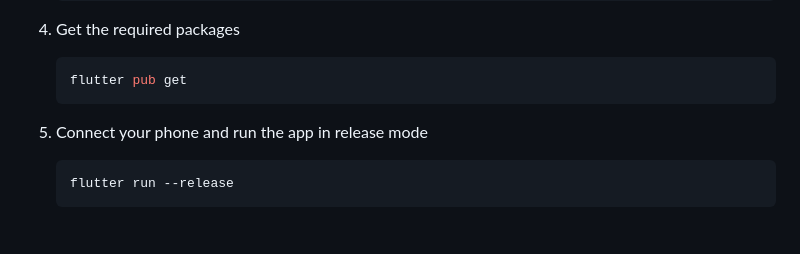
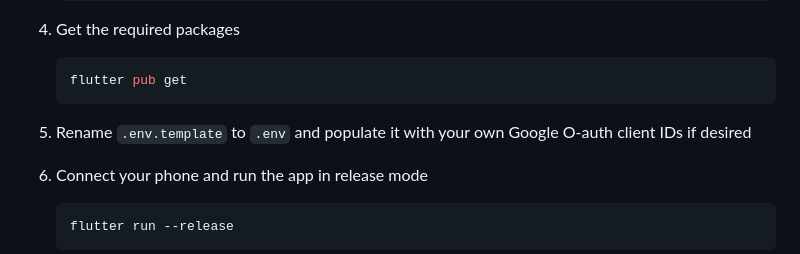
Before and after one commit to brilliantlabsAR/noa-flutter, a Markdown page: README.md, the part around the change. Rendered like a GitHub page; blank space fills up the shorter version.

Commit message:
Added note in readme regarding .env file

````diff
--- a/README.md
+++ b/README.md
@@ -24,6 +24,8 @@ Welcome to the Noa app repository! Built using Flutter, this repository also ser
     ```sh
     flutter pub get
     ```
+
+1. Rename `.env.template` to `.env` and populate it with your own Google O-auth client IDs if desired
 
 1. Connect your phone and run the app in release mode
 
````
